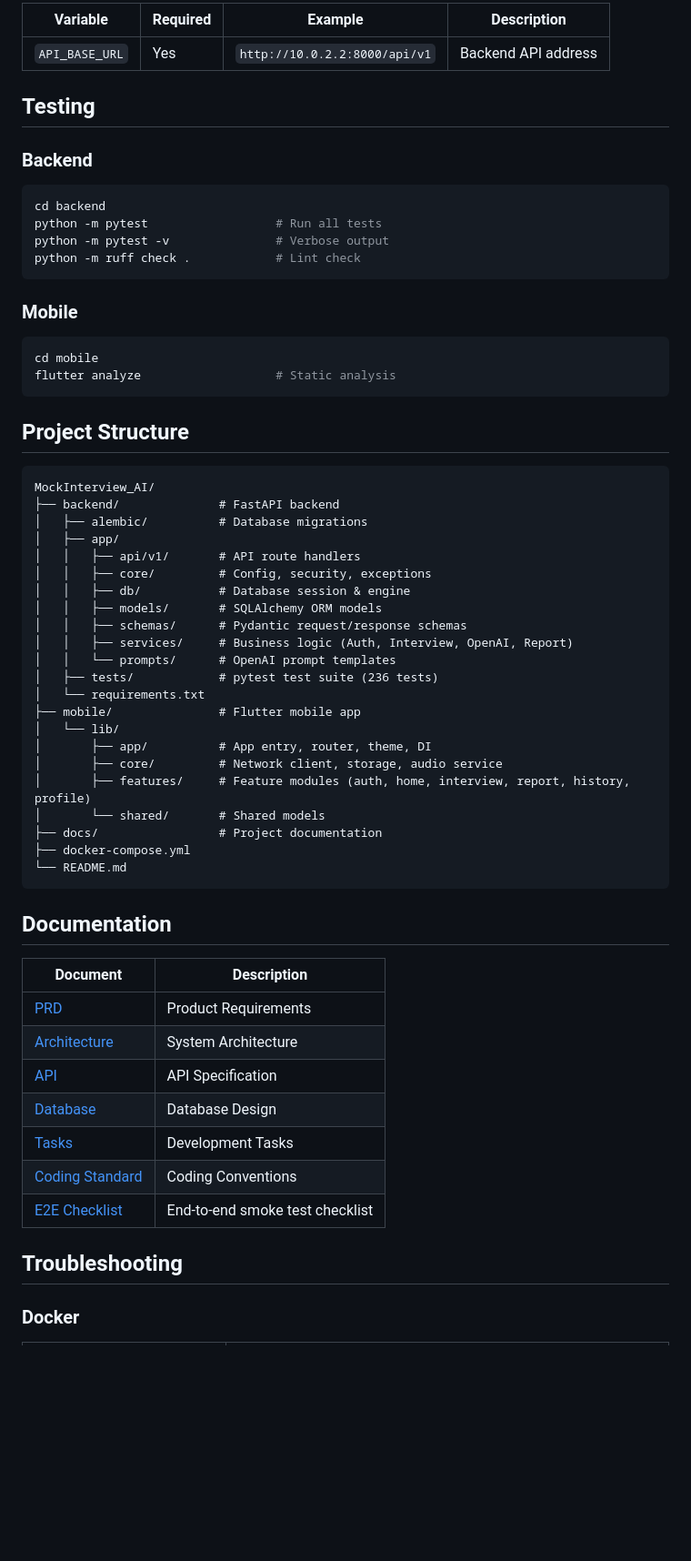
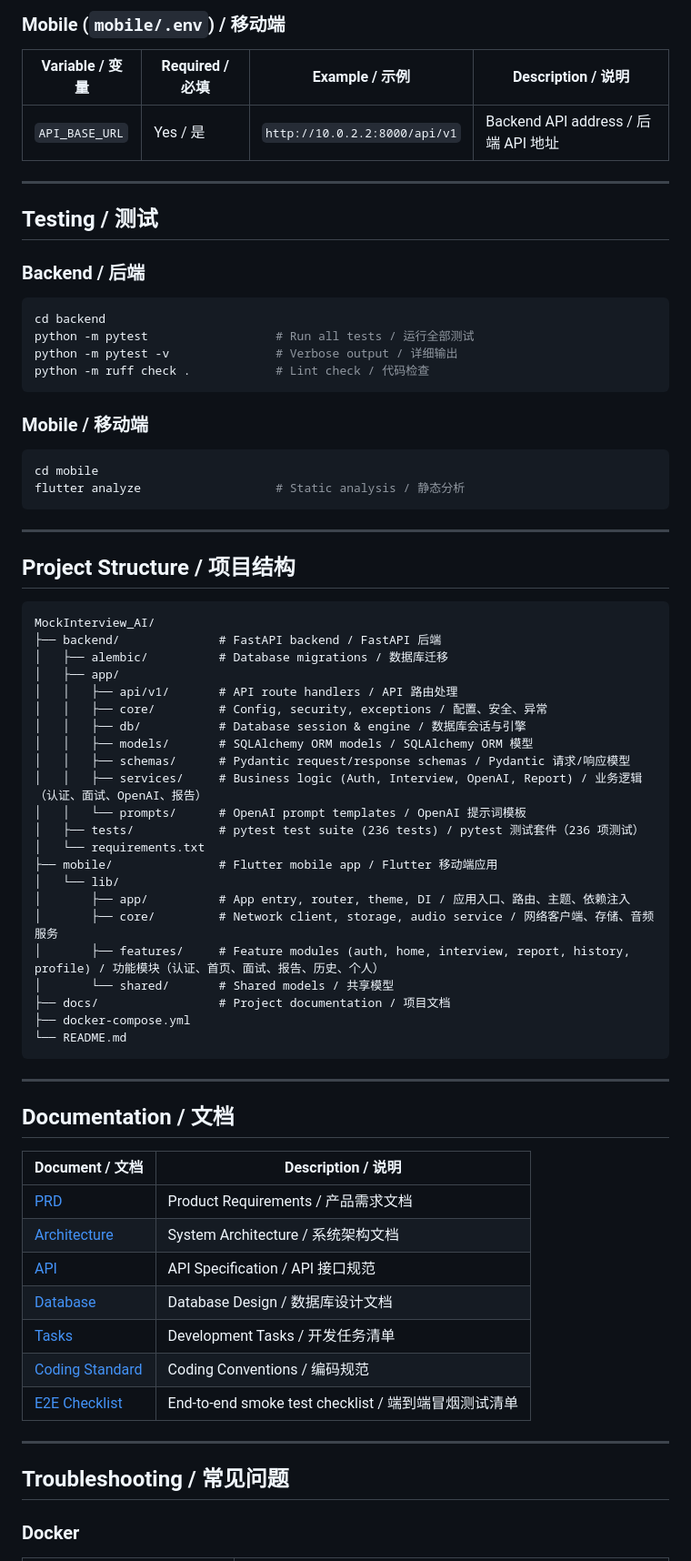
Before and after one commit to HuangAug/MockInterview, a Markdown page: README.md, the part around one of its changes. Shown at 91% size. GitHub-like rendering; blank space fills up the shorter version.

Commit message:
docs(readme): 替换为中英双语模式

````diff
--- a/README.md
+++ b/README.md
@@ -92,66 +111,76 @@ flutter run
 
-| Variable | Required | Example | Description |
-|----------|----------|---------|-------------|
-| `API_BASE_URL` | Yes | `http://10.0.2.2:8000/api/v1` | Backend API address |
+### Mobile (`mobile/.env`) / 移动端
 
-## Testing
+| Variable / 变量 | Required / 必填 | Example / 示例 | Description / 说明 |
+|-----------------|-----------------|----------------|---------------------|
+| `API_BASE_URL` | Yes / 是 | `http://10.0.2.2:8000/api/v1` | Backend API address / 后端 API 地址 |
 
-### Backend
+---
+
+## Testing / 测试
+
+### Backend / 后端
 
 ```bash
 cd backend
-python -m pytest                  # Run all tests
-python -m pytest -v               # Verbose output
-python -m ruff check .            # Lint check
+python -m pytest                  # Run all tests / 运行全部测试
+python -m pytest -v               # Verbose output / 详细输出
+python -m ruff check .            # Lint check / 代码检查
 ```
 
-### Mobile
+### Mobile / 移动端
 
 ```bash
 cd mobile
-flutter analyze                   # Static analysis
+flutter analyze                   # Static analysis / 静态分析
 ```
 
-## Project Structure
+---
+
+## Project Structure / 项目结构
 
 ```
 MockInterview_AI/
-├── backend/              # FastAPI backend
-│   ├── alembic/          # Database migrations
+├── backend/              # FastAPI backend / FastAPI 后端
+│   ├── alembic/          # Database migrations / 数据库迁移
 │   ├── app/
-│   │   ├── api/v1/       # API route handlers
-│   │   ├── core/         # Config, security, exceptions
-│   │   ├── db/           # Database session & engine
-│   │   ├── models/       # SQLAlchemy ORM models
-│   │   ├── schemas/      # Pydantic request/response schemas
-│   │   ├── services/     # Business logic (Auth, Interview, OpenAI, Report)
-│   │   └── prompts/      # OpenAI prompt templates
-│   ├── tests/            # pytest test suite (236 tests)
+│   │   ├── api/v1/       # API route handlers / API 路由处理
+│   │   ├── core/         # Config, security, exceptions / 配置、安全、异常
+│   │   ├── db/           # Database session & engine / 数据库会话与引擎
+│   │   ├── models/       # SQLAlchemy ORM models / SQLAlchemy ORM 模型
+│   │   ├── schemas/      # Pydantic request/response schemas / Pydantic 请求/响应模型
+│   │   ├── services/     # Business logic (Auth, Interview, OpenAI, Report) / 业务逻辑（认证、面试、OpenAI、报告）
+│   │   └── prompts/      # OpenAI prompt templates / OpenAI 提示词模板
+│   ├── tests/            # pytest test suite (236 tests) / pytest 测试套件（236 项测试）
 │   └── requirements.txt
-├── mobile/               # Flutter mobile app
+├── mobile/               # Flutter mobile app / Flutter 移动端应用
 │   └── lib/
-│       ├── app/          # App entry, router, theme, DI
-│       ├── core/         # Network client, storage, audio service
-│       ├── features/     # Feature modules (auth, home, interview, report, history, profile)
-│       └── shared/       # Shared models
-├── docs/                 # Project documentation
+│       ├── app/          # App entry, router, theme, DI / 应用入口、路由、主题、依赖注入
+│       ├── core/         # Network client, storage, audio service / 网络客户端、存储、音频服务
+│       ├── features/     # Feature modules (auth, home, interview, report, history, profile) / 功能模块（认证、首页、面试、报告、历史、个人）
+│       └── shared/       # Shared models / 共享模型
+├── docs/                 # Project documentation / 项目文档
 ├── docker-compose.yml
 └── README.md
 ```
 
-## Documentation
+---
 
-| Document | Description |
-|----------|------------|
-| [PRD](./docs/PRD.md) | Product Requirements |
-| [Architecture](./docs/ARCHITECTURE.md) | System Architecture |
-| [API](./docs/API.md) | API Specification |
-| [Database](./docs/DATABASE.md) | Database Design |
-| [Tasks](./docs/TASKS.md) | Development Tasks |
-| [Coding Standard](./docs/CODING_STANDARD.md) | Coding Conventions |
-| [E2E Checklist](./docs/E2E_CHECKLIST.md) | End-to-end smoke test checklist |
+## Documentation / 文档
 
-## Troubleshooting
+| Document / 文档 | Description / 说明 |
+|-----------------|---------------------|
+| [PRD](./docs/PRD.md) | Product Requirements / 产品需求文档 |
+| [Architecture](./docs/ARCHITECTURE.md) | System Architecture / 系统架构文档 |
+| [API](./docs/API.md) | API Specification / API 接口规范 |
+| [Database](./docs/DATABASE.md) | Database Design / 数据库设计文档 |
+| [Tasks](./docs/TASKS.md) | Development Tasks / 开发任务清单 |
+| [Coding Standard](./docs/CODING_STANDARD.md) | Coding Conventions / 编码规范 |
+| [E2E Checklist](./docs/E2E_CHECKLIST.md) | End-to-end smoke test checklist / 端到端冒烟测试清单 |
+
+---
+
+## Troubleshooting / 常见问题
 
 ### Docker
 
````
Also changed, not shown: other parts of README.md (+80 -61 lines).
